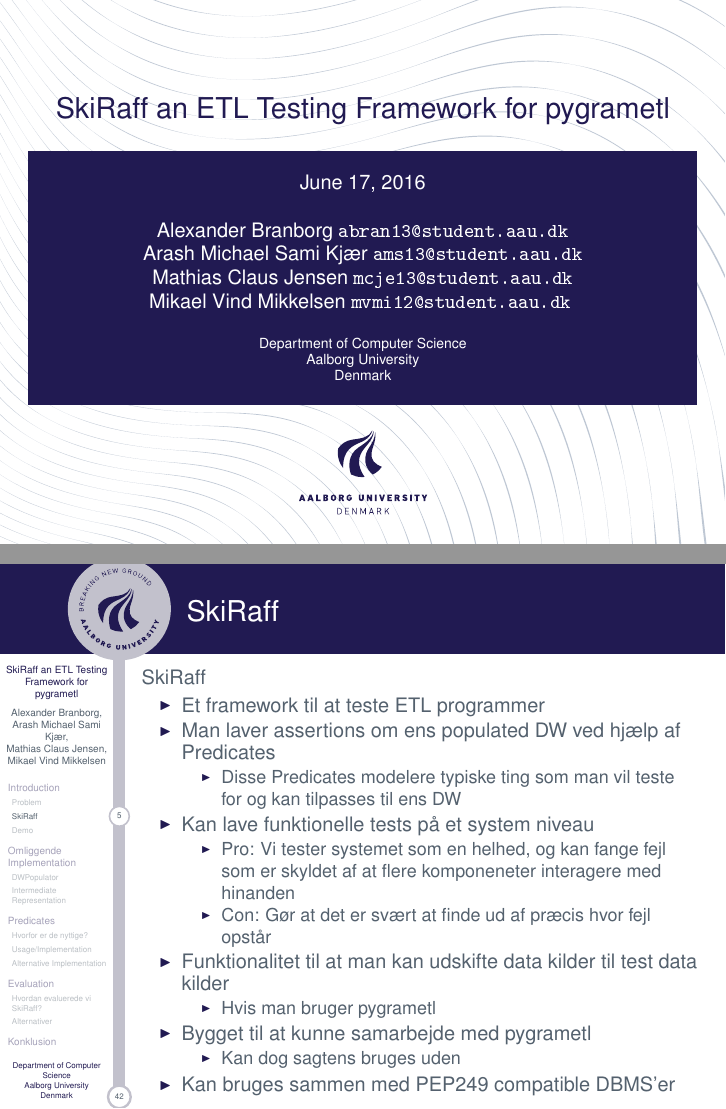
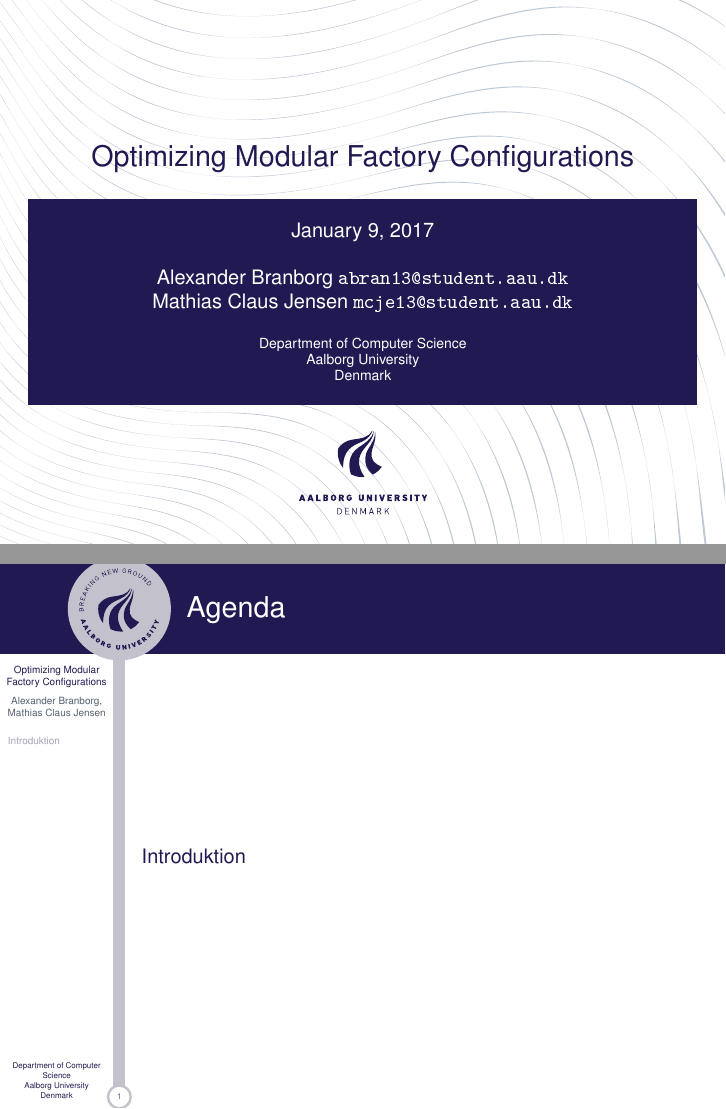
Before and after one commit to mathiascj/P7, LaTeX slides (presentation/master.tex, which reads presentation/content/brandborg.tex, presentation/content/jensen.tex): pages 1 and 17 of 98 before the commit and pages 1 and 2 of 3 after it, joined at a grey line. The pictures show the PDF file presentation/AAUsidebartheme.pdf that the author committed with the source.

Commit message:
pressent

```diff
--- /dev/null
+++ b/presentation/content/brandborg.tex
@@ -0,0 +1,12 @@
+\section{Modulære Fabrikker}
+
+\subsection{Industry 4.0}
+\subsection{Løbende Eksempel}
+
+
+\section{UPPAAL Model}
+\subsection{Fra Virkelighed til Modeller}
+
+\section{Transitions Regler}
+%Intro
+%Hvad er det og hvorfor gør vi det!
--- /dev/null
+++ b/presentation/content/jensen.tex
@@ -0,0 +1,12 @@
+\subsection{Regler}
+% De gør et system bedre.
+% Eksempel på hvad de enkelte regler gør.
+\subsection{Forbederinger}
+
+\section{Tabu Search}
+% Hvorfor Tabu Search
+% Kobling til Regler
+% Andre Heuristiker vi kunne have brugt og forbedringer.
+
+\section{Konklusion}
+% Kort om at vi løser problemet
--- a/presentation/AAUsidebartheme.tex
+++ b/presentation/master.tex
@@ -40,19 +40,17 @@
   \href{#1}{{\usebeamercolor[bg]{AAUsidebar}#2}}%
 }
 
-\title[SkiRaff an ETL Testing Framework for pygrametl]% optional, use only with long paper titles
-{SkiRaff an ETL Testing Framework for pygrametl}
+\title[Optimizing Modular Factory Configurations]% optional, use only with long paper titles
+{Optimizing Modular Factory Configurations}
 
 \subtitle{}  % could also be a conference name
 
 \date{\today}
 
-\author[Alexander Branborg,\\ Arash Michael Sami Kjær,\\ Mathias Claus Jensen,\\  Mikael Vind Mikkelsen] % optional, use only with lots of authors
+\author[Alexander Branborg, Mathias Claus Jensen] % optional, use only with lots of authors
 {
 	Alexander Branborg \href{abran13@student.aau.dk}{{\tt abran13@student.aau.dk}}\\
-	Arash Michael Sami Kjær \href{ams13@student.aau.dk}{{\tt ams13@student.aau.dk}}\\
 	Mathias Claus Jensen \href{mcje13@student.aau.dk}{{\tt mcje13@student.aau.dk}}\\
-  Mikael Vind Mikkelsen \href{mvmi12@student.aau.dk}{{\tt mvmi12@student.aau.dk}}
 }
 % - Give the names in the same order as they appear in the paper.
 % - Use the \inst{?} command only if the authors have different
@@ -98,11 +96,8 @@
 %%%%%%%%%%%%%%%%
 
 %\input{content/examples.tex}
-\input{content/presentation1.tex}
-\input{content/presentation2.tex}
-\input{content/presentation3.tex}
-\input{content/presentation4.tex}
-
+\input{content/brandborg.tex}
+\input{content/jensen.tex}
 
 {\aauwavesbg
 \begin{frame}[plain,noframenumbering]
```
Also changed, not shown: presentation/AAUsidebartheme.pdf.
